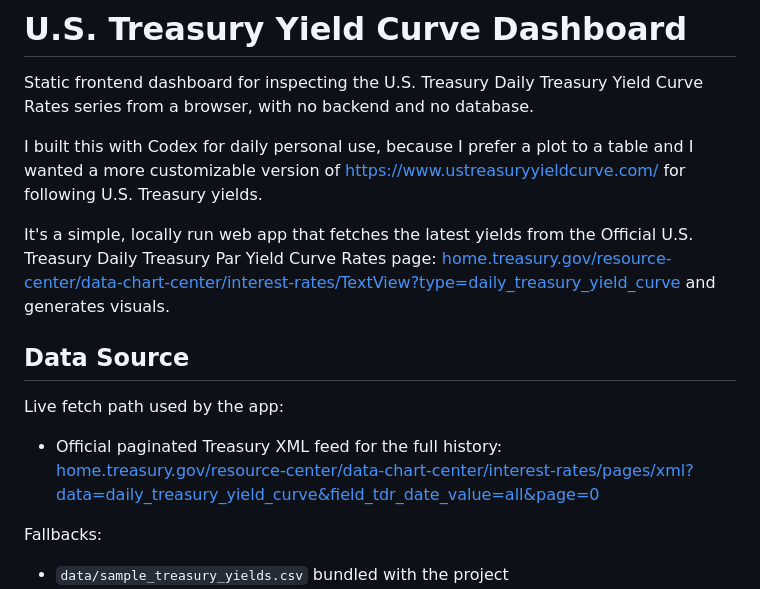
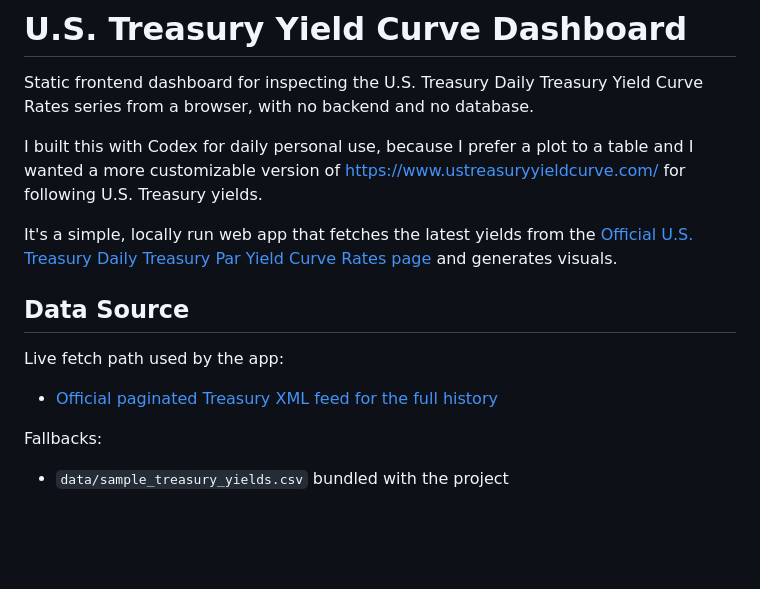
Before and after one commit to michaelmontemurri/yield-curve-dashboard, a Markdown page: README.md, the part around the change. Rendered like a GitHub page; blank space fills up the shorter version.

```diff
--- a/README.md
+++ b/README.md
@@ -4,8 +4,7 @@ Static frontend dashboard for inspecting the U.S. Treasury Daily Treasury Yield
 
 I built this with Codex for daily personal use, because I prefer a plot to a table and I wanted a more customizable version of https://www.ustreasuryyieldcurve.com/ for following U.S. Treasury yields.
 
-It's a simple, locally run web app that fetches the latest yields from the Official U.S. Treasury Daily Treasury Par Yield Curve Rates page:
-  [home.treasury.gov/resource-center/data-chart-center/interest-rates/TextView?type=daily_treasury_yield_curve](https://home.treasury.gov/resource-center/data-chart-center/interest-rates/TextView?type=daily_treasury_yield_curve)
+It's a simple, locally run web app that fetches the latest yields from the [Official U.S. Treasury Daily Treasury Par Yield Curve Rates page](https://home.treasury.gov/resource-center/data-chart-center/interest-rates/TextView?type=daily_treasury_yield_curve)
 and generates visuals.
 
 
@@ -13,8 +12,7 @@ and generates visuals.
 
 Live fetch path used by the app:
 
-- Official paginated Treasury XML feed for the full history:
-  [home.treasury.gov/resource-center/data-chart-center/interest-rates/pages/xml?data=daily_treasury_yield_curve&field_tdr_date_value=all&page=0](https://home.treasury.gov/resource-center/data-chart-center/interest-rates/pages/xml?data=daily_treasury_yield_curve&field_tdr_date_value=all&page=0)
+- [Official paginated Treasury XML feed for the full history](https://home.treasury.gov/resource-center/data-chart-center/interest-rates/pages/xml?data=daily_treasury_yield_curve&field_tdr_date_value=all&page=0)
 
 Fallbacks:
 
```
